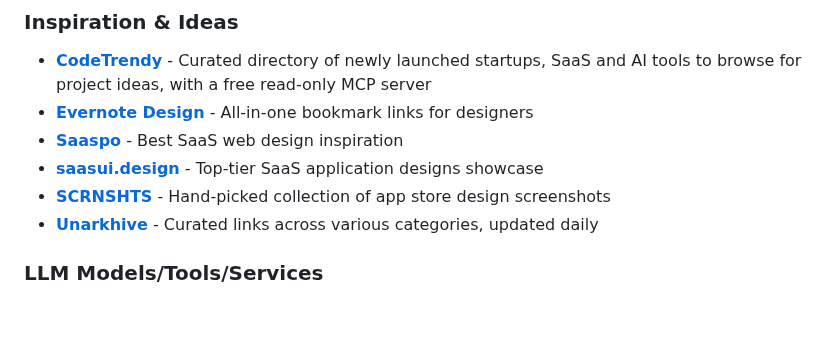
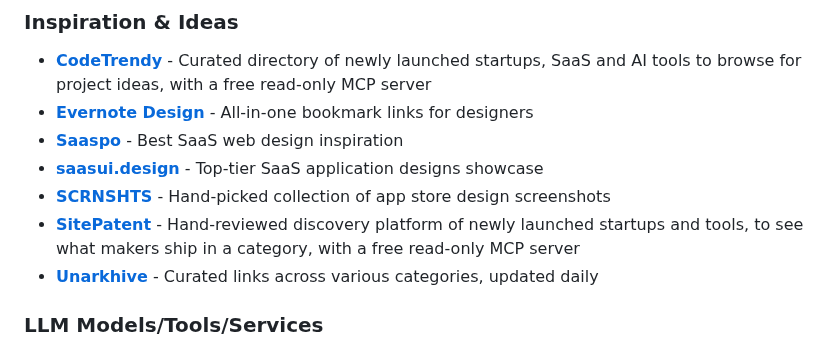
Before and after one commit to HappyHackingSpace/awesome-hackathon, a Markdown page: README.md, the part around the change. Rendered like a GitHub page; blank space fills up the shorter version.

Commit message:
Add SitePatent to Inspiration & Ideas

```diff
--- a/README.md
+++ b/README.md
@@ -332,6 +332,7 @@ Tools and resources to help you build, design, and win hackathons! 🏆
 - **[Saaspo](https://saaspo.com/)** - Best SaaS web design inspiration
 - **[saasui.design](https://saasui.design/)** - Top-tier SaaS application designs showcase
 - **[SCRNSHTS](https://scrnshts.club/)** - Hand-picked collection of app store design screenshots
+- **[SitePatent](https://sitepatent.com/)** - Hand-reviewed discovery platform of newly launched startups and tools, to see what makers ship in a category, with a free read-only MCP server
 - **[Unarkhive](https://unarkhive.com/)** - Curated links across various categories, updated daily
 
 ### LLM Models/Tools/Services
```
